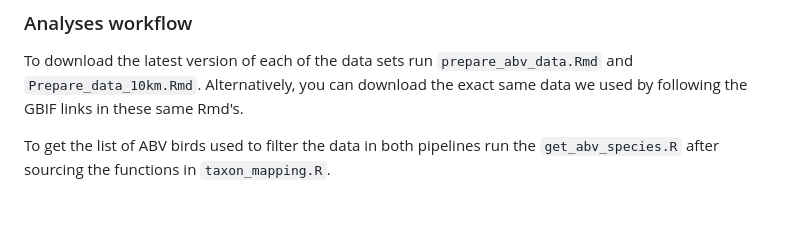
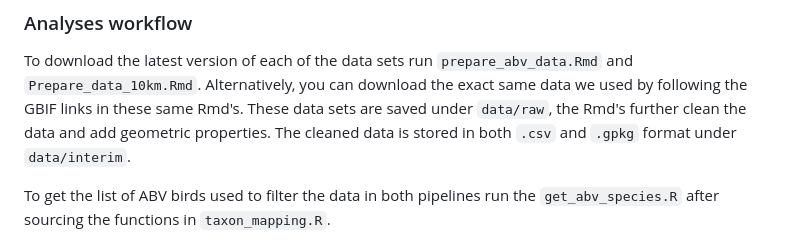
Before and after one commit to b-cubed-eu/comp-unstructured-data, a Markdown page: README.md, the part around the change. Drawn GitHub-style; blank space fills up the shorter version.

Commit message:
Add documentation to README

```diff
--- a/README.md
+++ b/README.md
@@ -32,6 +32,8 @@ This code is developed in context of **T4.5** of the [B-Cubed project](https://b
 ### Analyses workflow
 To download the latest version of each of the data sets run `prepare_abv_data.Rmd` and `Prepare_data_10km.Rmd`.
 Alternatively, you can download the exact same data we used by following the GBIF links in these same Rmd's.
+These data sets are saved under `data/raw`, the Rmd's further clean the data and add geometric properties.
+The cleaned data is stored in both `.csv` and `.gpkg` format under `data/interim`.
 
 To get the list of ABV birds used to filter the data in both pipelines run the `get_abv_species.R` after sourcing the functions in `taxon_mapping.R`.
 
```
